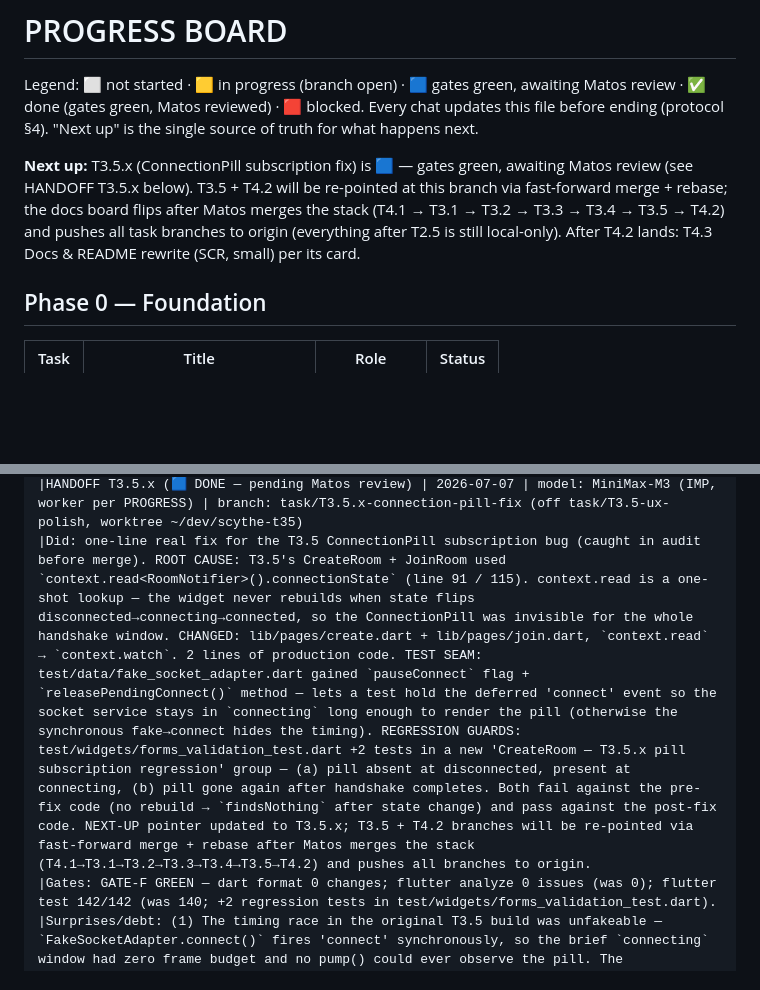
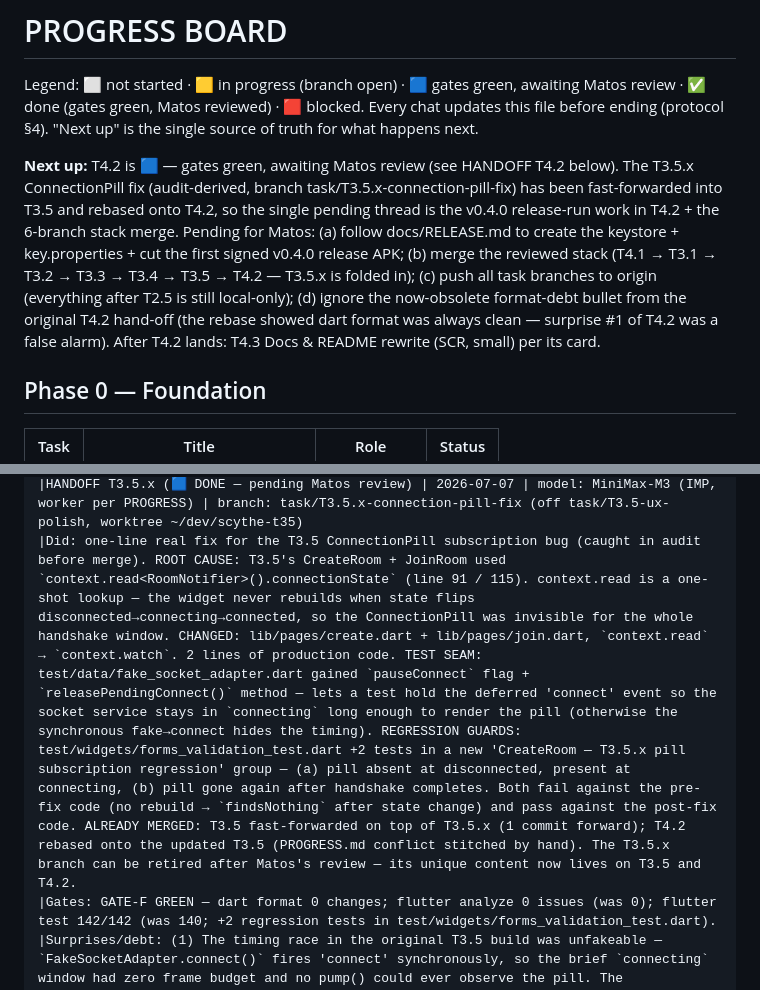
Before and after one commit to Matos182/scythe-companion, a Markdown page: orchestra/PROGRESS.md, 2 parts joined by grey strips. Drawn GitHub-style; blank space fills up the shorter version.

```diff
--- a/orchestra/PROGRESS.md
+++ b/orchestra/PROGRESS.md
@@ -5,7 +5,7 @@ awaiting Matos review · ✅ done (gates green, Matos reviewed) · 🟥 blocked.
 Every chat updates this file before ending
 (protocol §4). "Next up" is the single source of truth for what happens next.
 
-**Next up:** T3.5.x (ConnectionPill subscription fix) is 🟦 — gates green, awaiting Matos review (see HANDOFF T3.5.x below). T3.5 + T4.2 will be re-pointed at this branch via fast-forward merge + rebase; the docs board flips after Matos merges the stack (T4.1 → T3.1 → T3.2 → T3.3 → T3.4 → T3.5 → T4.2) and pushes all task branches to origin (everything after T2.5 is still local-only). After T4.2 lands: T4.3 Docs & README rewrite (SCR, small) per its card.
+**Next up:** T4.2 is 🟦 — gates green, awaiting Matos review (see HANDOFF T4.2 below). The T3.5.x ConnectionPill fix (audit-derived, branch task/T3.5.x-connection-pill-fix) has been fast-forwarded into T3.5 and rebased onto T4.2, so the single pending thread is the v0.4.0 release-run work in T4.2 + the 6-branch stack merge. Pending for Matos: (a) follow docs/RELEASE.md to create the keystore + key.properties + cut the first signed v0.4.0 release APK; (b) merge the reviewed stack (T4.1 → T3.1 → T3.2 → T3.3 → T3.4 → T3.5 → T4.2 — T3.5.x is folded in); (c) push all task branches to origin (everything after T2.5 is still local-only); (d) ignore the now-obsolete format-debt bullet from the original T4.2 hand-off (the rebase showed dart format was always clean — surprise #1 of T4.2 was a false alarm). After T4.2 lands: T4.3 Docs & README rewrite (SCR, small) per its card.
 
 ## Phase 0 — Foundation
 | Task | Title | Role | Status |
@@ -68,4 +73,4 @@ Every chat updates this file before ending
 |HANDOFF T3.5.x (🟦 DONE — pending Matos review) | 2026-07-07 | model: MiniMax-M3 (IMP, worker per PROGRESS) | branch: task/T3.5.x-connection-pill-fix (off task/T3.5-ux-polish, worktree ~/dev/scythe-t35)
-|Did: one-line real fix for the T3.5 ConnectionPill subscription bug (caught in audit before merge). ROOT CAUSE: T3.5's CreateRoom + JoinRoom used `context.read<RoomNotifier>().connectionState` (line 91 / 115). context.read is a one-shot lookup — the widget never rebuilds when state flips disconnected→connecting→connected, so the ConnectionPill was invisible for the whole handshake window. CHANGED: lib/pages/create.dart + lib/pages/join.dart, `context.read` → `context.watch`. 2 lines of production code. TEST SEAM: test/data/fake_socket_adapter.dart gained `pauseConnect` flag + `releasePendingConnect()` method — lets a test hold the deferred 'connect' event so the socket service stays in `connecting` long enough to render the pill (otherwise the synchronous fake→connect hides the timing). REGRESSION GUARDS: test/widgets/forms_validation_test.dart +2 tests in a new 'CreateRoom — T3.5.x pill subscription regression' group — (a) pill absent at disconnected, present at connecting, (b) pill gone again after handshake completes. Both fail against the pre-fix code (no rebuild → `findsNothing` after state change) and pass against the post-fix code. NEXT-UP pointer updated to T3.5.x; T3.5 + T4.2 branches will be re-pointed via fast-forward merge + rebase after Matos merges the stack (T4.1→T3.1→T3.2→T3.3→T3.4→T3.5→T4.2) and pushes all branches to origin.
+|Did: one-line real fix for the T3.5 ConnectionPill subscription bug (caught in audit before merge). ROOT CAUSE: T3.5's CreateRoom + JoinRoom used `context.read<RoomNotifier>().connectionState` (line 91 / 115). context.read is a one-shot lookup — the widget never rebuilds when state flips disconnected→connecting→connected, so the ConnectionPill was invisible for the whole handshake window. CHANGED: lib/pages/create.dart + lib/pages/join.dart, `context.read` → `context.watch`. 2 lines of production code. TEST SEAM: test/data/fake_socket_adapter.dart gained `pauseConnect` flag + `releasePendingConnect()` method — lets a test hold the deferred 'connect' event so the socket service stays in `connecting` long enough to render the pill (otherwise the synchronous fake→connect hides the timing). REGRESSION GUARDS: test/widgets/forms_validation_test.dart +2 tests in a new 'CreateRoom — T3.5.x pill subscription regression' group — (a) pill absent at disconnected, present at connecting, (b) pill gone again after handshake completes. Both fail against the pre-fix code (no rebuild → `findsNothing` after state change) and pass against the post-fix code. ALREADY MERGED: T3.5 fast-forwarded on top of T3.5.x (1 commit forward); T4.2 rebased onto the updated T3.5 (PROGRESS.md conflict stitched by hand). The T3.5.x branch can be retired after Matos's review — its unique content now lives on T3.5 and T4.2.
 |Gates: GATE-F GREEN — dart format 0 changes; flutter analyze 0 issues (was 0); flutter test 142/142 (was 140; +2 regression tests in test/widgets/forms_validation_test.dart).
 |Surprises/debt: (1) The timing race in the original T3.5 build was unfakeable — `FakeSocketAdapter.connect()` fires 'connect' synchronously, so the brief `connecting` window had zero frame budget and no pump() could ever observe the pill. The `pauseConnect` test seam is the simplest device that didn't require touching production code (would've needed a public setter on `SocketService` for a synthetic delay). (2) Read-not-watch on a notifier is exactly the kind of bug that lint can't catch and type systems can't catch — only tests in the right harness with the right timing reveal it. Worth keeping the gate-F green as visible proof that the fix is real; a CI flake that briefly hides this is the same bug class. (3) The existing T3.5 hand-off surprise #4 said the ConnectionPill is "intentionally reserved for the very-first connecting state, NOT shown for reconnecting" — the test pins exactly that contract (the showing/hiding is keyed on `connecting`, not the broader `reconnecting`). Backwards compatible.
```
Also changed, not shown: other parts of orchestra/PROGRESS.md (+7 -2 lines).
